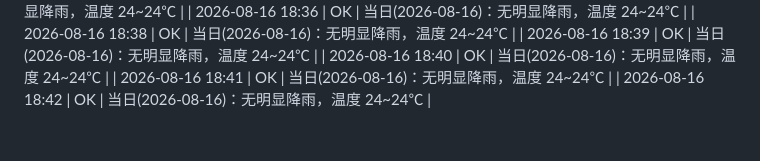
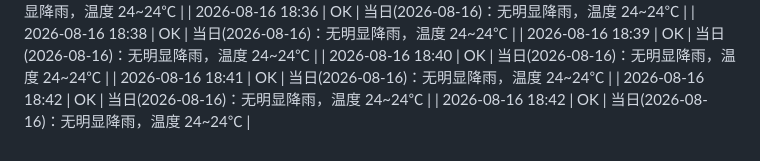
Before and after one commit to Toomorr/dalian-trip, a Markdown page: 大连天气-同步日志.md, the part around the change. Rendered like a GitHub page.

Commit message:
chore: 自动同步大连沙河口区天气 2026-08-16 10:42 UTC

```diff
--- a/大连天气-同步日志.md
+++ b/大连天气-同步日志.md
@@ -1783,3 +1783,4 @@
 | 2026-08-16 18:40 | OK | 当日(2026-08-16)：无明显降雨，温度 24~24℃ |
 | 2026-08-16 18:41 | OK | 当日(2026-08-16)：无明显降雨，温度 24~24℃ |
 | 2026-08-16 18:42 | OK | 当日(2026-08-16)：无明显降雨，温度 24~24℃ |
+| 2026-08-16 18:42 | OK | 当日(2026-08-16)：无明显降雨，温度 24~24℃ |
```
